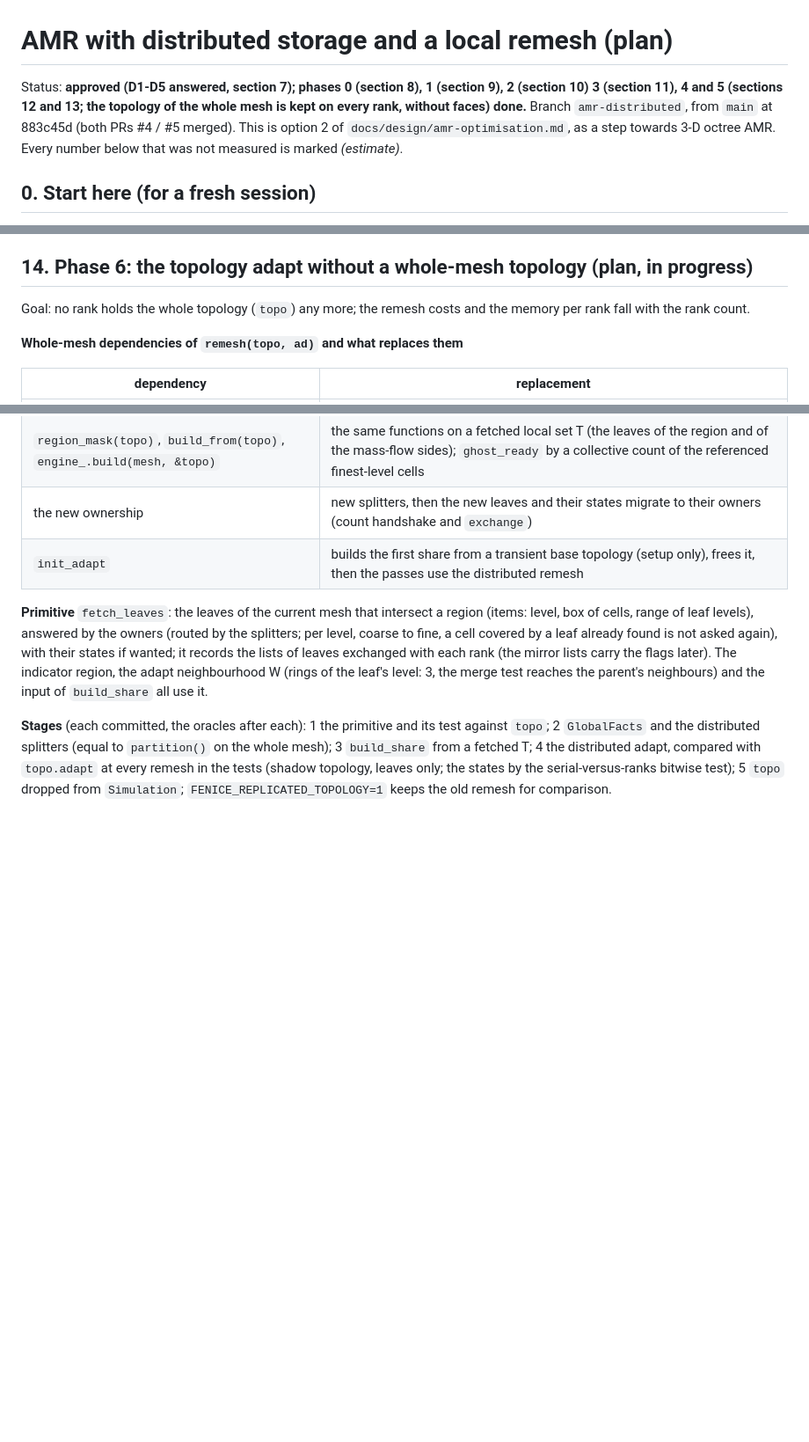
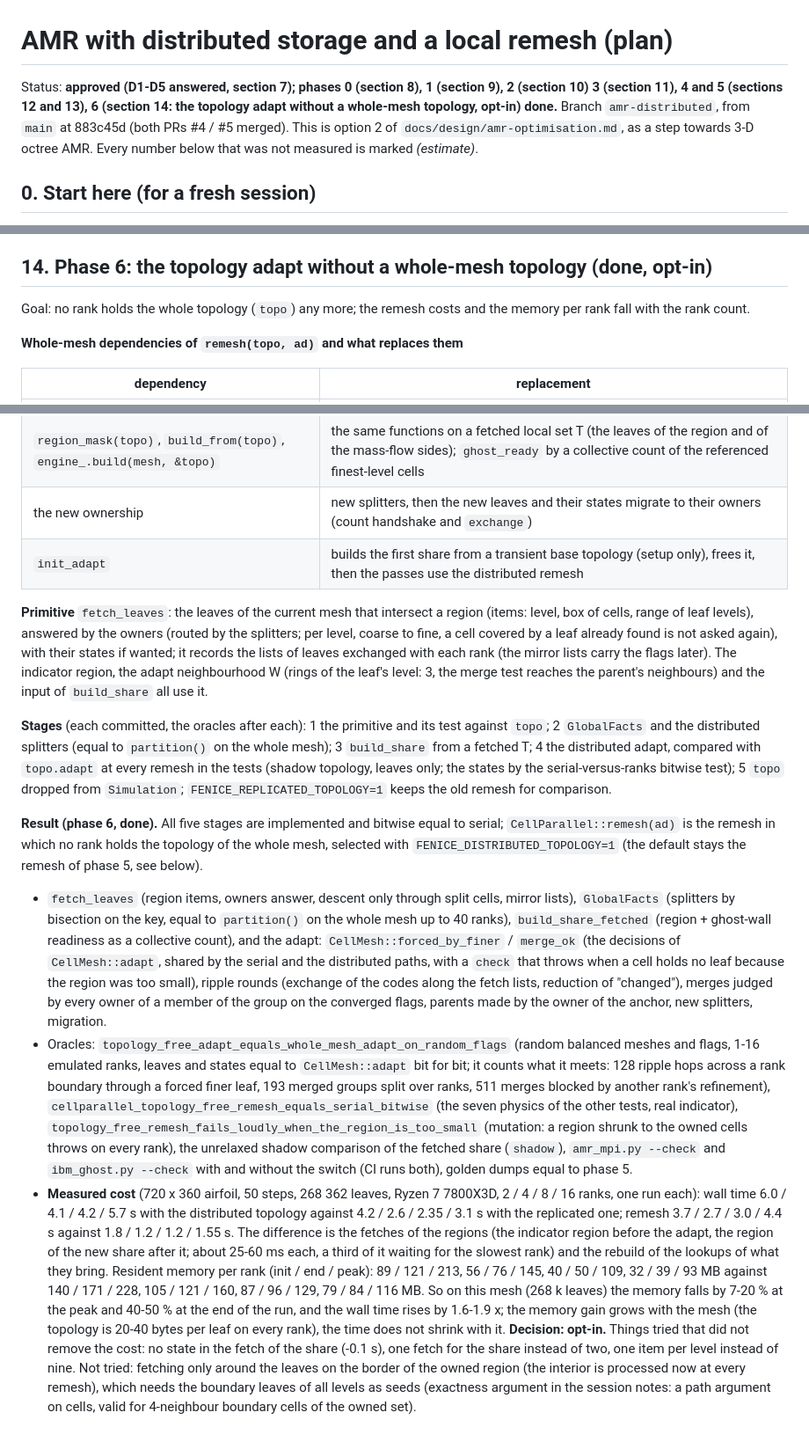
Before and after one commit to edotaglialatela/fenice, a Markdown page: docs/design/amr-distributed.md, 3 parts joined by grey strips. Shown at 88% size. GitHub-like rendering; blank space fills up the shorter version.

Commit message:
Docs: phase 6 result, the distributed-topology switch and its measured cost
Co-Authored-By: Claude Sonnet 5.5 <noreply@anthropic.com>

```diff
--- a/docs/design/amr-distributed.md
+++ b/docs/design/amr-distributed.md
@@ -1,6 +1,6 @@
 # AMR with distributed storage and a local remesh (plan)
 
-Status: **approved (D1-D5 answered, section 7); phases 0 (section 8), 1 (section 9), 2 (section 10) 3 (section 11), 4 and 5 (sections 12 and 13; the topology of the whole mesh is kept on every rank, without faces) done.** Branch `amr-distributed`, from `main`
+Status: **approved (D1-D5 answered, section 7); phases 0 (section 8), 1 (section 9), 2 (section 10) 3 (section 11), 4 and 5 (sections 12 and 13), 6 (section 14: the topology adapt without a whole-mesh topology, opt-in) done.** Branch `amr-distributed`, from `main`
 at 883c45d (both PRs #4 / #5 merged). This is option 2 of `docs/design/amr-optimisation.md`, as a step towards 3-D octree AMR.
 Every number below that was not measured is marked *(estimate)*.
 
@@ -485,7 +485,7 @@ bound after a remesh is taken from the freshly forced state on every path (`forc
 * Left: the topology adapt (0.13 s on 4 ranks, 0.50 s on 16: the same O(N) work, slower with the cores shared), which would need a
   distributed topology; an incremental share build (reuse of the previous local mesh and engine); gather to one rank for the checkpoint.
 
-## 14. Phase 6: the topology adapt without a whole-mesh topology (plan, in progress)
+## 14. Phase 6: the topology adapt without a whole-mesh topology (done, opt-in)
 
 Goal: no rank holds the whole topology (`topo`) any more; the remesh costs and the memory per rank fall with the rank count.
 
@@ -512,3 +512,28 @@ all use it.
 splitters (equal to `partition()` on the whole mesh); 3 `build_share` from a fetched T; 4 the distributed adapt, compared with
 `topo.adapt` at every remesh in the tests (shadow topology, leaves only; the states by the serial-versus-ranks bitwise test); 5 `topo`
 dropped from `Simulation`; `FENICE_REPLICATED_TOPOLOGY=1` keeps the old remesh for comparison.
+
+**Result (phase 6, done).** All five stages are implemented and bitwise equal to serial; `CellParallel::remesh(ad)` is the remesh in which no rank
+holds the topology of the whole mesh, selected with `FENICE_DISTRIBUTED_TOPOLOGY=1` (the default stays the remesh of phase 5, see below).
+
+* `fetch_leaves` (region items, owners answer, descent only through split cells, mirror lists), `GlobalFacts` (splitters by bisection on the key, equal to
+  `partition()` on the whole mesh up to 40 ranks), `build_share_fetched` (region + ghost-wall readiness as a collective count), and the adapt:
+  `CellMesh::forced_by_finer` / `merge_ok` (the decisions of `CellMesh::adapt`, shared by the serial and the distributed paths, with a `check` that
+  throws when a cell holds no leaf because the region was too small), ripple rounds (exchange of the codes along the fetch lists, reduction of "changed"),
+  merges judged by every owner of a member of the group on the converged flags, parents made by the owner of the anchor, new splitters, migration.
+* Oracles: `topology_free_adapt_equals_whole_mesh_adapt_on_random_flags` (random balanced meshes and flags, 1-16 emulated ranks, leaves and states
+  equal to `CellMesh::adapt` bit for bit; it counts what it meets: 128 ripple hops across a rank boundary through a forced finer leaf, 193 merged groups
+  split over ranks, 511 merges blocked by another rank's refinement), `cellparallel_topology_free_remesh_equals_serial_bitwise` (the seven physics
+  of the other tests, real indicator), `topology_free_remesh_fails_loudly_when_the_region_is_too_small` (mutation: a region shrunk to the owned cells throws on every
+  rank), the unrelaxed shadow comparison of the fetched share (`shadow`), `amr_mpi.py --check` and `ibm_ghost.py --check` with and without the switch
+  (CI runs both), golden dumps equal to phase 5.
+* **Measured cost** (720 x 360 airfoil, 50 steps, 268 362 leaves, Ryzen 7 7800X3D, 2 / 4 / 8 / 16 ranks, one run each): wall time 6.0 / 4.1 / 4.2 / 5.7 s with
+  the distributed topology against 4.2 / 2.6 / 2.35 / 3.1 s with the replicated one; remesh 3.7 / 2.7 / 3.0 / 4.4 s against 1.8 / 1.2 / 1.2 / 1.55 s. The
+  difference is the fetches of the regions (the indicator region before the adapt, the region of the new share after it; about 25-60 ms each, a
+  third of it waiting for the slowest rank) and the rebuild of the lookups of what they bring. Resident memory per rank (init / end / peak): 89 / 121 / 213,
+  56 / 76 / 145, 40 / 50 / 109, 32 / 39 / 93 MB against 140 / 171 / 228, 105 / 121 / 160, 87 / 96 / 129, 79 / 84 / 116 MB. So on this mesh (268 k leaves)
+  the memory falls by 7-20 % at the peak and 40-50 % at the end of the run, and the wall time rises by 1.6-1.9 x; the memory gain grows with the mesh
+  (the topology is 20-40 bytes per leaf on every rank), the time does not shrink with it. **Decision: opt-in.** Things tried that did not
+  remove the cost: no state in the fetch of the share (-0.1 s), one fetch for the share instead of two, one item per level instead of nine. Not tried:
+  fetching only around the leaves on the border of the owned region (the interior is processed now at every remesh), which needs the boundary leaves
+  of all levels as seeds (exactness argument in the session notes: a path argument on cells, valid for 4-neighbour boundary cells of the owned set).
```
Also changed, not shown: 1 other file.
